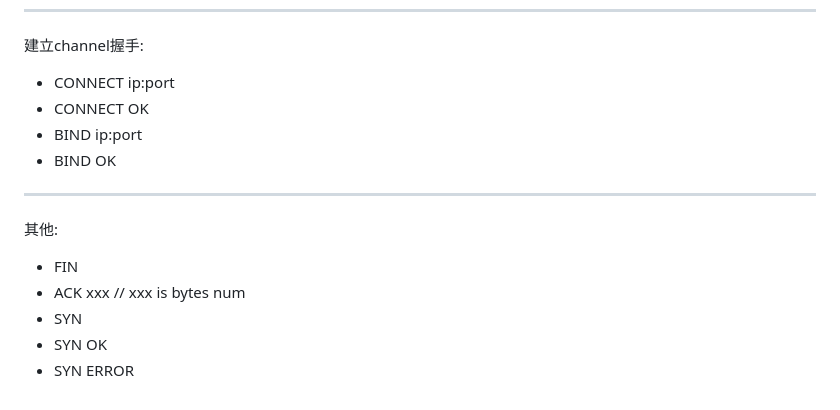
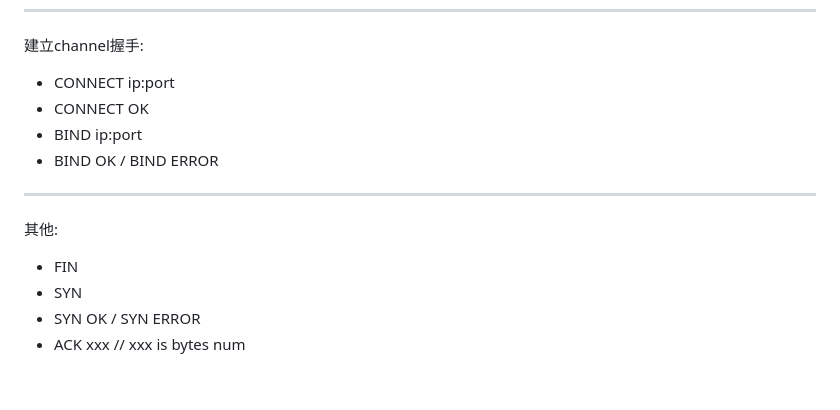
Before and after one commit to yqsy/recipes, a Markdown page: multiplexer/readme.md, the part around the change printed below. Drawn GitHub-style.

```diff
--- a/multiplexer/readme.md
+++ b/multiplexer/readme.md
@@ -39,12 +62,11 @@ session ======>|-------------|          |------|======> session
 * CONNECT ip:port
 * CONNECT OK
 * BIND ip:port
-* BIND OK
+* BIND OK / BIND ERROR
 ---
 
 其他:
 * FIN
+* SYN
+* SYN OK / SYN ERROR
 * ACK xxx // xxx is bytes num
-* SYN
-* SYN OK
-* SYN ERROR
```
Also changed, not shown: other parts of multiplexer/readme.md (+26 -3 lines), multiplexer/multiplexer.png, 1 other file.
